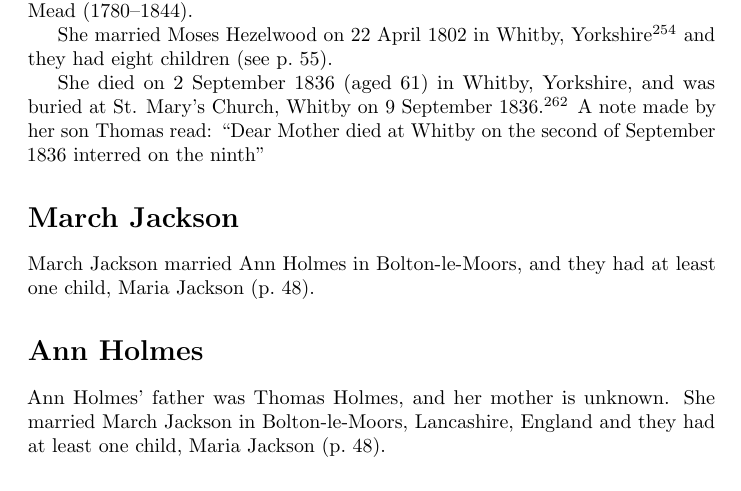
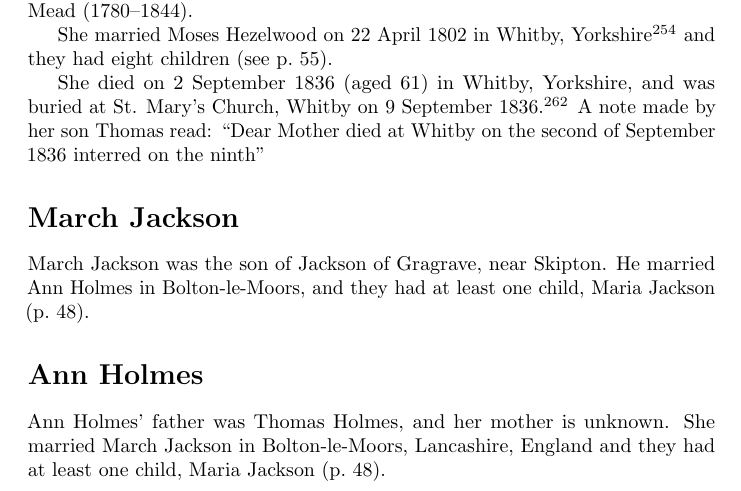
Before and after one commit to samwilson/cfb, a LaTeX book (main.tex, which reads biographies/March_Jackson.tex): part of page 57 of 83, cut so that both start at the same text. Compiled offline with pdfLaTeX.

Commit message:
Update March_Jackson.tex

```diff
--- a/biographies/March_Jackson.tex
+++ b/biographies/March_Jackson.tex
@@ -1,3 +1,3 @@
 \biohead{March Jackson}{}
 
-March Jackson married Ann Holmes in Bolton-le-Moors, and they had at least one child, Maria Jackson (\p{Maria_Jackson}).
+March Jackson was the son of Jackson of Gragrave, near Skipton.  He married Ann Holmes in Bolton-le-Moors, and they had at least one child, Maria Jackson (\p{Maria_Jackson}).
```
